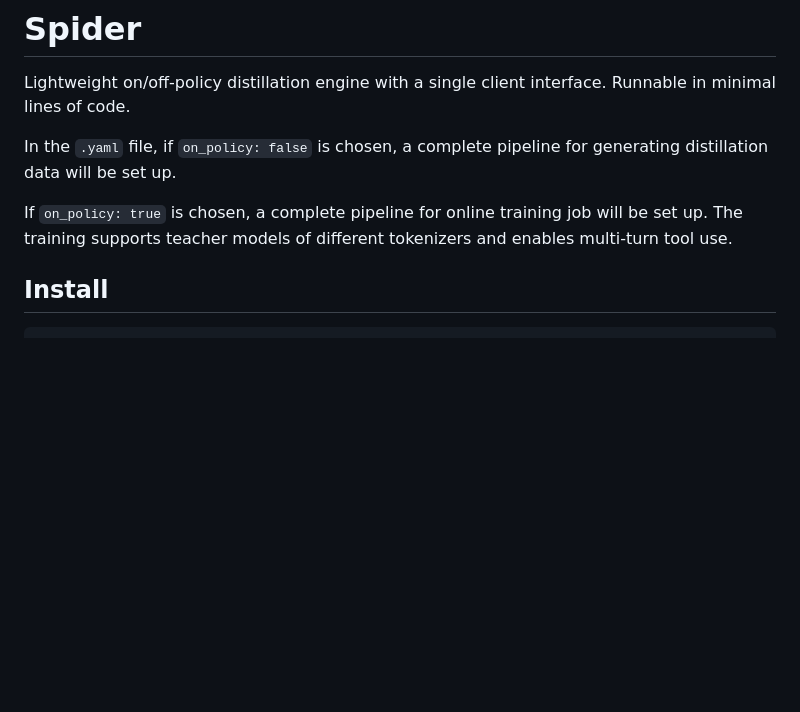
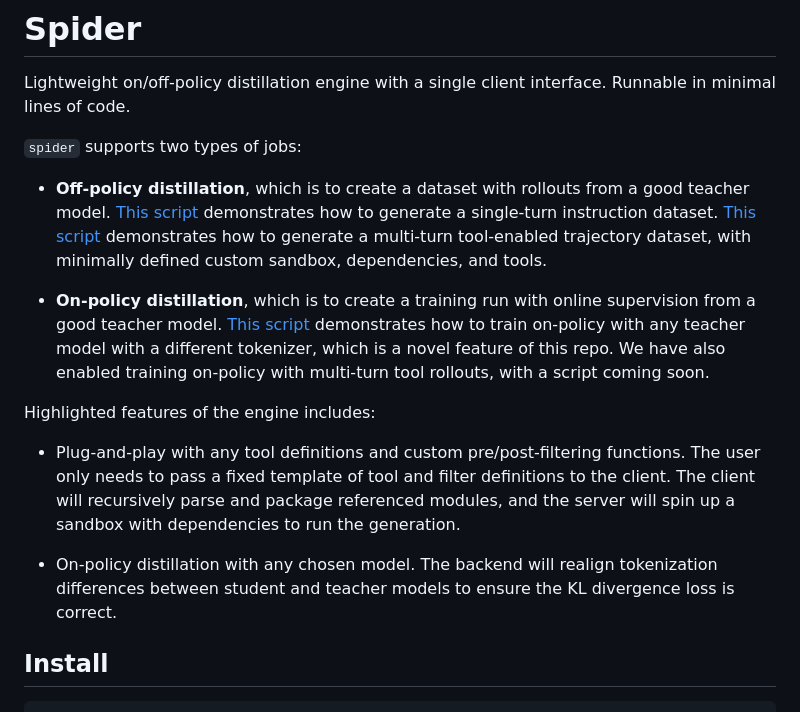
Before and after one commit to collinear-ai/spider, a Markdown page: README.md, the part around the change. Drawn GitHub-style; blank space fills up the shorter version.

Commit message:
Updated readme with example script reference

```diff
--- a/README.md
+++ b/README.md
@@ -2,9 +2,17 @@
 
 Lightweight on/off-policy distillation engine with a single client interface. Runnable in minimal lines of code.
 
-In the `.yaml` file, if `on_policy: false` is chosen, a complete pipeline for generating distillation data will be set up.
+`spider` supports two types of jobs:
 
-If `on_policy: true` is chosen, a complete pipeline for online training job will be set up. The training supports teacher models of different tokenizers and enables multi-turn tool use.
+- **Off-policy distillation**, which is to create a dataset with rollouts from a good teacher model. [This script](scripts/generate_tulu_precise_if.py) demonstrates how to generate a single-turn instruction dataset. [This script](scripts/generate_tool_search_nemo.py) demonstrates how to generate a multi-turn tool-enabled trajectory dataset, with minimally defined custom sandbox, dependencies, and tools.
+
+- **On-policy distillation**, which is to create a training run with online supervision from a good teacher model. [This script](scripts/train_on_policy_precise_if.py) demonstrates how to train on-policy with any teacher model with a different tokenizer, which is a novel feature of this repo. We have also enabled training on-policy with multi-turn tool rollouts, with a script coming soon.
+
+Highlighted features of the engine includes:
+
+- Plug-and-play with any tool definitions and custom pre/post-filtering functions. The user only needs to pass a fixed template of tool and filter definitions to the client. The client will recursively parse and package referenced modules, and the server will spin up a sandbox with dependencies to run the generation.
+
+- On-policy distillation with any chosen model. The backend will realign tokenization differences between student and teacher models to ensure the KL divergence loss is correct.
 
 ## Install
 
```
